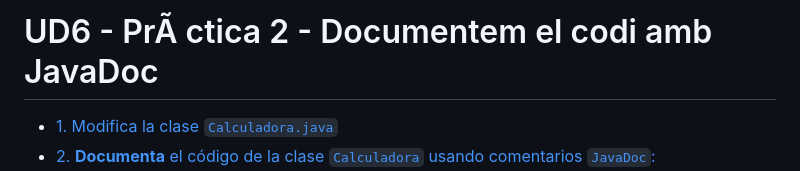
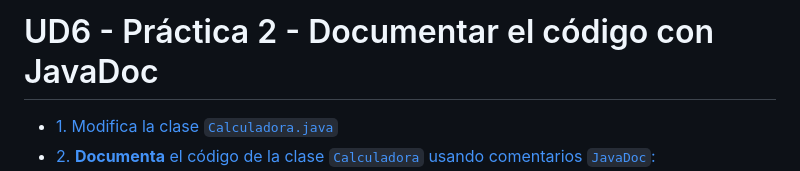
Before and after one commit to etomas36/Practica2_UD6, a Markdown page: README.md, the part around the change. Drawn GitHub-style.

```diff
--- a/README.md
+++ b/README.md
@@ -1,4 +1,4 @@
-# UD6 - PrÃ ctica 2 - Documentem el codi amb JavaDoc
+# UD6 - Práctica 2 - Documentar el código con JavaDoc
 
 * [1. Modifica la clase `Calculadora.java`](#1-modifica-la-clase-calculadorajava)
 * [2. **Documenta** el código de la clase `Calculadora` usando comentarios `JavaDoc`:](#2-documenta-el-código-de-la-clase-calculadora-usando-comentarios-javadoc)
```
